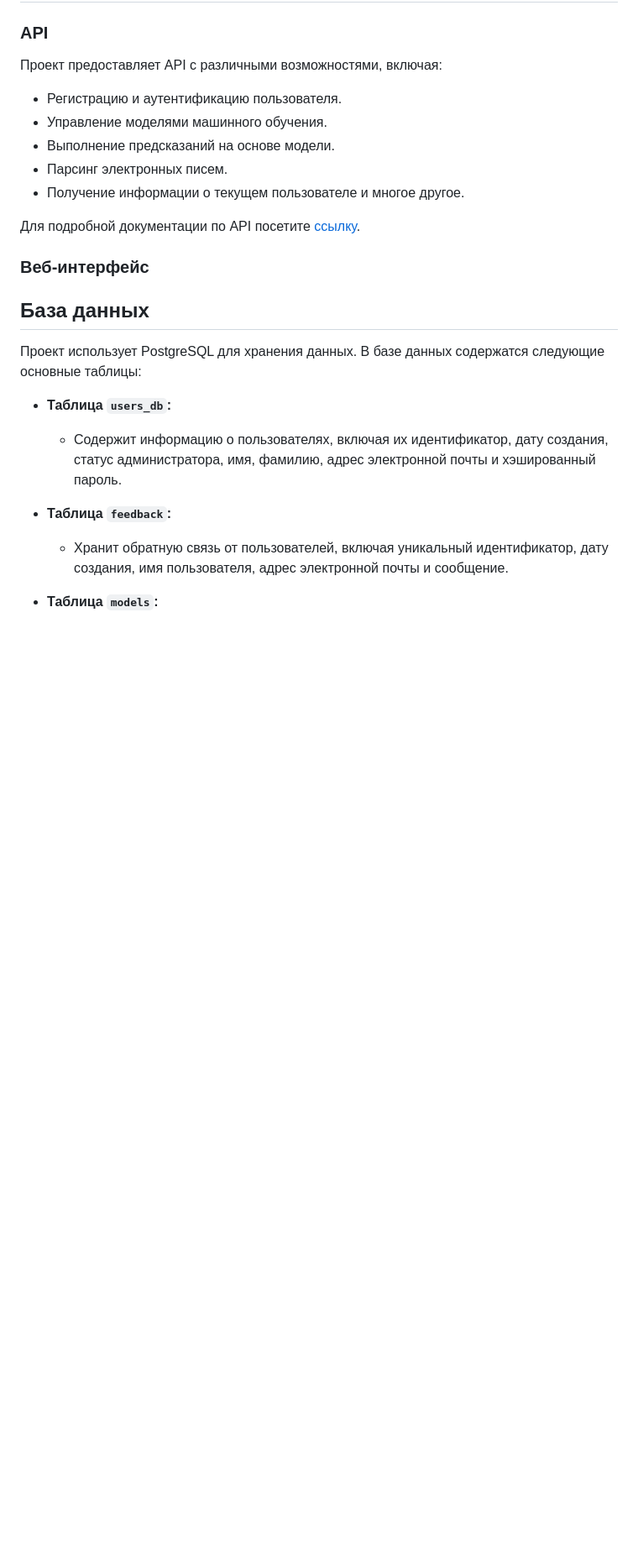
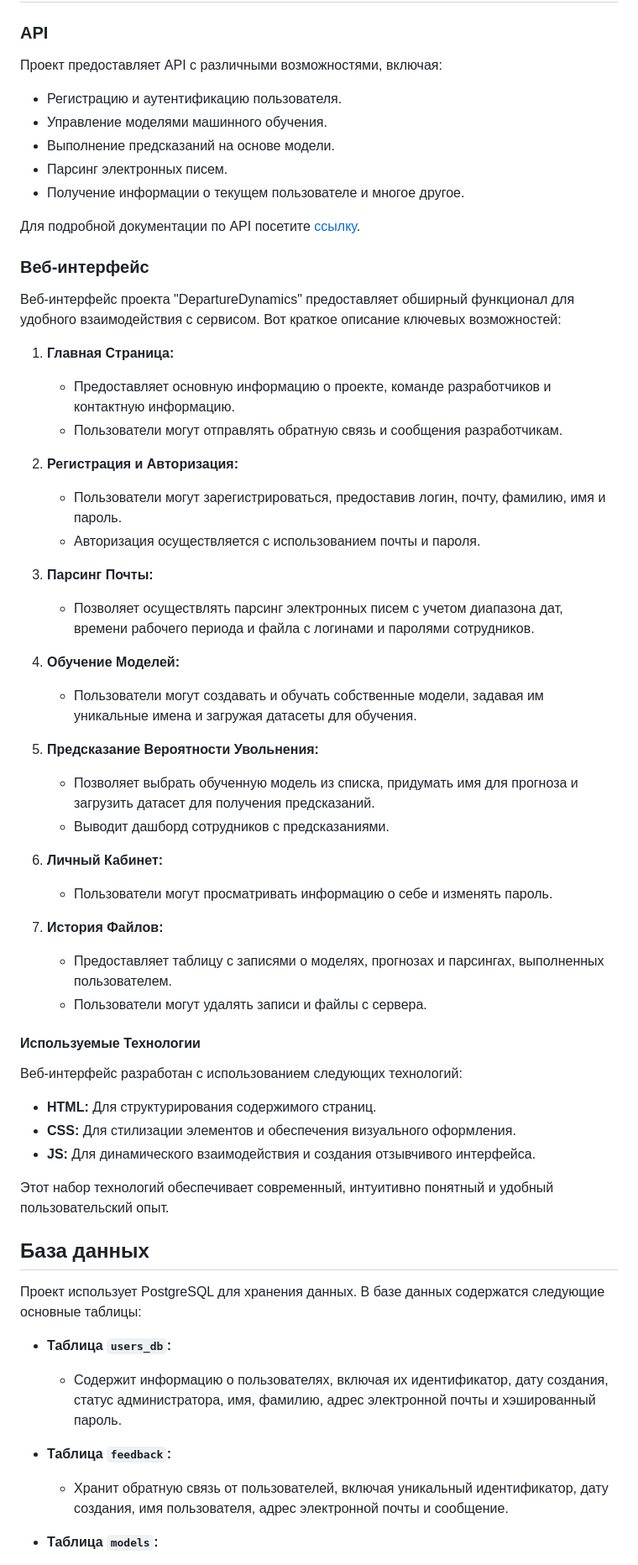
Before and after one commit to RebelRaider/DepartureDynamics, a Markdown page: README.md, the part around the change. Shown at 84% size. GitHub-like rendering; blank space fills up the shorter version.

```diff
--- a/README.md
+++ b/README.md
@@ -64,7 +64,42 @@ DepartureDynamics — это инновационный сервис, котор
 
 ### Веб-интерфейс
 
+Веб-интерфейс проекта "DepartureDynamics" предоставляет обширный функционал для удобного взаимодействия с сервисом. Вот краткое описание ключевых возможностей:
 
+1. **Главная Страница:**
+   - Предоставляет основную информацию о проекте, команде разработчиков и контактную информацию.
+   - Пользователи могут отправлять обратную связь и сообщения разработчикам.
+
+2. **Регистрация и Авторизация:**
+   - Пользователи могут зарегистрироваться, предоставив логин, почту, фамилию, имя и пароль.
+   - Авторизация осуществляется с использованием почты и пароля.
+
+3. **Парсинг Почты:**
+   - Позволяет осуществлять парсинг электронных писем с учетом диапазона дат, времени рабочего периода и файла с логинами и паролями сотрудников.
+
+4. **Обучение Моделей:**
+   - Пользователи могут создавать и обучать собственные модели, задавая им уникальные имена и загружая датасеты для обучения.
+
+5. **Предсказание Вероятности Увольнения:**
+   - Позволяет выбрать обученную модель из списка, придумать имя для прогноза и загрузить датасет для получения предсказаний.
+   - Выводит дашборд сотрудников с предсказаниями.
+
+6. **Личный Кабинет:**
+   - Пользователи могут просматривать информацию о себе и изменять пароль.
+
+7. **История Файлов:**
+   - Предоставляет таблицу с записями о моделях, прогнозах и парсингах, выполненных пользователем.
+   - Пользователи могут удалять записи и файлы с сервера.
+
+#### Используемые Технологии
+
+Веб-интерфейс разработан с использованием следующих технологий:
+
+- **HTML:** Для структурирования содержимого страниц.
+- **CSS:** Для стилизации элементов и обеспечения визуального оформления.
+- **JS:** Для динамического взаимодействия и создания отзывчивого интерфейса.
+
+Этот набор технологий обеспечивает современный, интуитивно понятный и удобный пользовательский опыт.
 
 ## База данных
 
```
